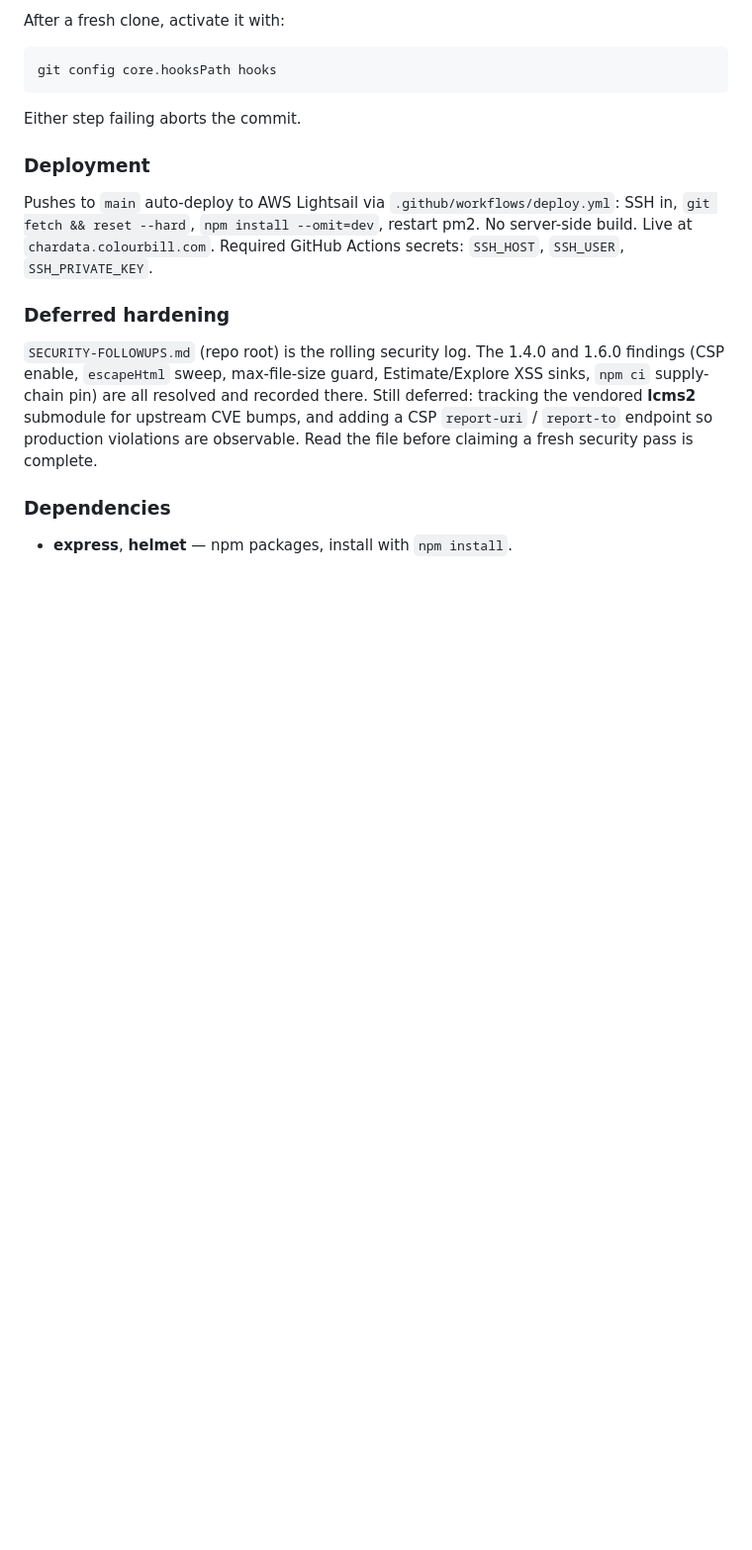
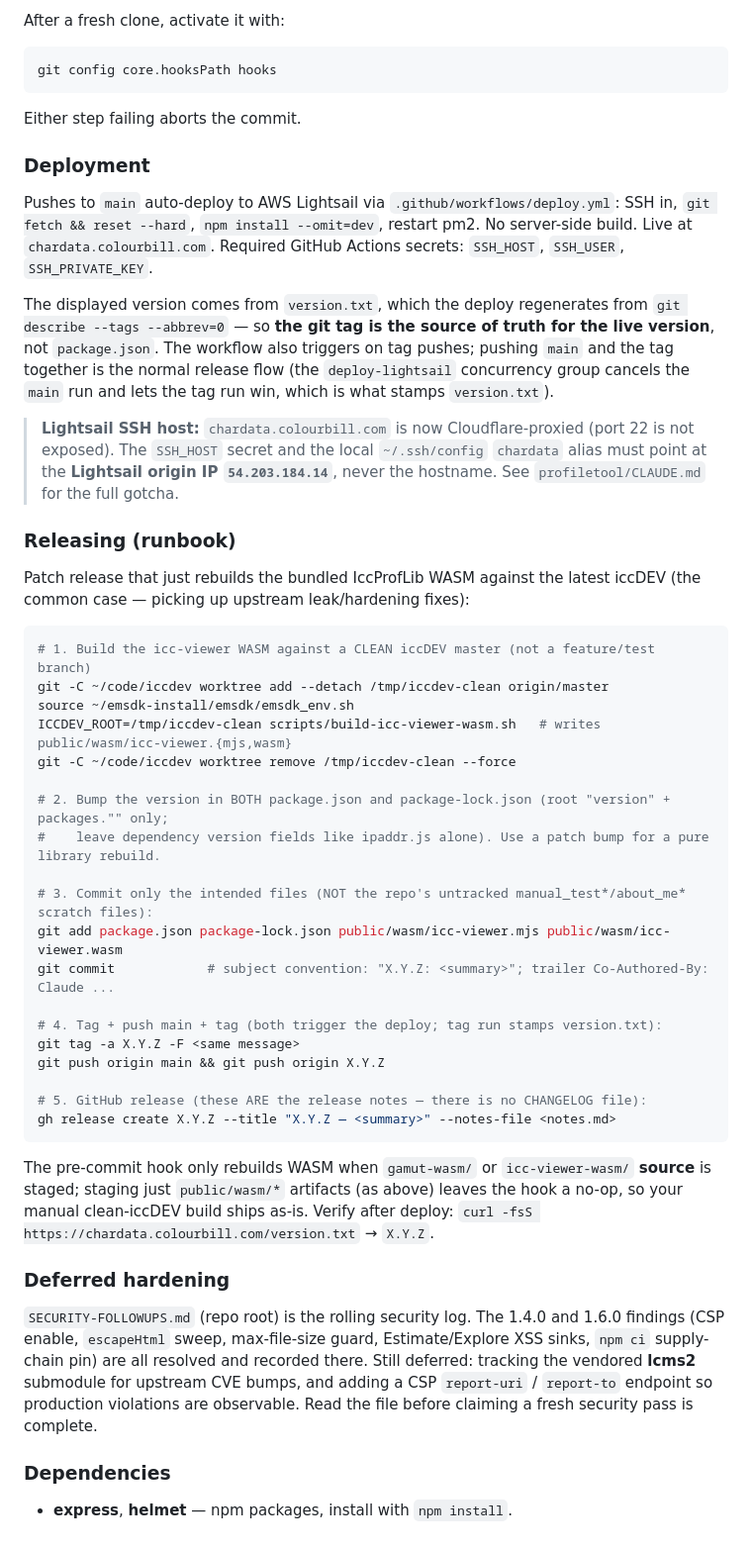
Before and after one commit to colourbill-ctrl/chardata, a Markdown page: CLAUDE.md, the part around the change. Shown at 99% size. Drawn GitHub-style; blank space fills up the shorter version.

Commit message:
docs: add release/deploy runbook + Cloudflare origin-IP gotcha to CLAUDE.md
Document the patch-release flow (clean-iccDEV WASM rebuild -> version bump ->
tag -> push -> gh release), that the git tag (not package.json) drives the live
version.txt, and that the Lightsail SSH host is the origin IP 54.203.184.14
because chardata.colourbill.com is now Cloudflare-proxied (no port 22).

Co-Authored-By: Claude Opus 4.8 (1M context) <noreply@anthropic.com>

````diff
--- a/CLAUDE.md
+++ b/CLAUDE.md
@@ -182,6 +182,38 @@ Either step failing aborts the commit.
 
 Pushes to `main` auto-deploy to AWS Lightsail via `.github/workflows/deploy.yml`: SSH in, `git fetch && reset --hard`, `npm install --omit=dev`, restart pm2. No server-side build. Live at `chardata.colourbill.com`. Required GitHub Actions secrets: `SSH_HOST`, `SSH_USER`, `SSH_PRIVATE_KEY`.
 
+The displayed version comes from `version.txt`, which the deploy regenerates from `git describe --tags --abbrev=0` — so **the git tag is the source of truth for the live version**, not `package.json`. The workflow also triggers on tag pushes; pushing `main` and the tag together is the normal release flow (the `deploy-lightsail` concurrency group cancels the `main` run and lets the tag run win, which is what stamps `version.txt`).
+
+> **Lightsail SSH host:** `chardata.colourbill.com` is now Cloudflare-proxied (port 22 is not exposed). The `SSH_HOST` secret and the local `~/.ssh/config` `chardata` alias must point at the **Lightsail origin IP `54.203.184.14`**, never the hostname. See `profiletool/CLAUDE.md` for the full gotcha.
+
+### Releasing (runbook)
+
+Patch release that just rebuilds the bundled IccProfLib WASM against the latest iccDEV (the common case — picking up upstream leak/hardening fixes):
+
+```bash
+# 1. Build the icc-viewer WASM against a CLEAN iccDEV master (not a feature/test branch)
+git -C ~/code/iccdev worktree add --detach /tmp/iccdev-clean origin/master
+source ~/emsdk-install/emsdk/emsdk_env.sh
+ICCDEV_ROOT=/tmp/iccdev-clean scripts/build-icc-viewer-wasm.sh   # writes public/wasm/icc-viewer.{mjs,wasm}
+git -C ~/code/iccdev worktree remove /tmp/iccdev-clean --force
+
+# 2. Bump the version in BOTH package.json and package-lock.json (root "version" + packages."" only;
+#    leave dependency version fields like ipaddr.js alone). Use a patch bump for a pure library rebuild.
+
+# 3. Commit only the intended files (NOT the repo's untracked manual_test*/about_me* scratch files):
+git add package.json package-lock.json public/wasm/icc-viewer.mjs public/wasm/icc-viewer.wasm
+git commit            # subject convention: "X.Y.Z: <summary>"; trailer Co-Authored-By: Claude ...
+
+# 4. Tag + push main + tag (both trigger the deploy; tag run stamps version.txt):
+git tag -a X.Y.Z -F <same message>
+git push origin main && git push origin X.Y.Z
+
+# 5. GitHub release (these ARE the release notes — there is no CHANGELOG file):
+gh release create X.Y.Z --title "X.Y.Z — <summary>" --notes-file <notes.md>
+```
+
+The pre-commit hook only rebuilds WASM when `gamut-wasm/` or `icc-viewer-wasm/` **source** is staged; staging just `public/wasm/*` artifacts (as above) leaves the hook a no-op, so your manual clean-iccDEV build ships as-is. Verify after deploy: `curl -fsS https://chardata.colourbill.com/version.txt` → `X.Y.Z`.
+
 ### Deferred hardening
 
 `SECURITY-FOLLOWUPS.md` (repo root) is the rolling security log. The 1.4.0 and 1.6.0 findings (CSP enable, `escapeHtml` sweep, max-file-size guard, Estimate/Explore XSS sinks, `npm ci` supply-chain pin) are all resolved and recorded there. Still deferred: tracking the vendored **lcms2** submodule for upstream CVE bumps, and adding a CSP `report-uri` / `report-to` endpoint so production violations are observable. Read the file before claiming a fresh security pass is complete.
````
